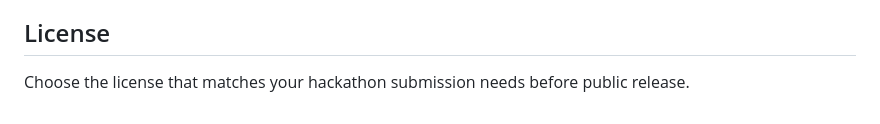
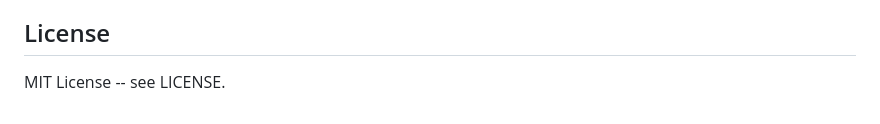
Before and after one commit to djpapzin/agentops-mobile-command-center, a Markdown page: README.md, the part around the change. GitHub-like rendering.

Commit message:
docs: clarify MIT license in README (#2)
Verified documentation-only change; GitGuardian security check passed and local test suite passed (16 tests).

```diff
--- a/README.md
+++ b/README.md
@@ -169,4 +169,4 @@ tests/
 
 ## License
 
-Choose the license that matches your hackathon submission needs before public release.
+MIT License -- see LICENSE.
```
